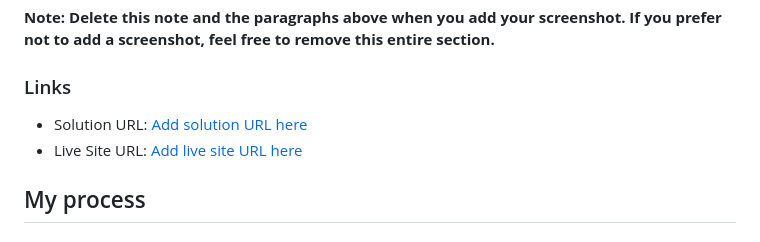
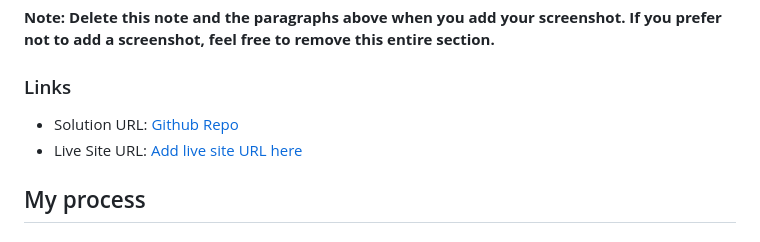
Before and after one commit to fedefioretti/Blog-Preview, a Markdown page: README-template.md, the part around the change. Rendered like a GitHub page.

Commit message:
Update README-template.md github link

```diff
--- a/README-template.md
+++ b/README-template.md
@@ -40,7 +40,7 @@ Then crop/optimize/edit your image however you like, add it to your project, and
 
 ### Links
 
-- Solution URL: [Add solution URL here](https://your-solution-url.com)
+- Solution URL: [Github Repo](https://github.com/fedefioretti/Blog-Preview.git)
 - Live Site URL: [Add live site URL here](https://your-live-site-url.com)
 
 ## My process
```
